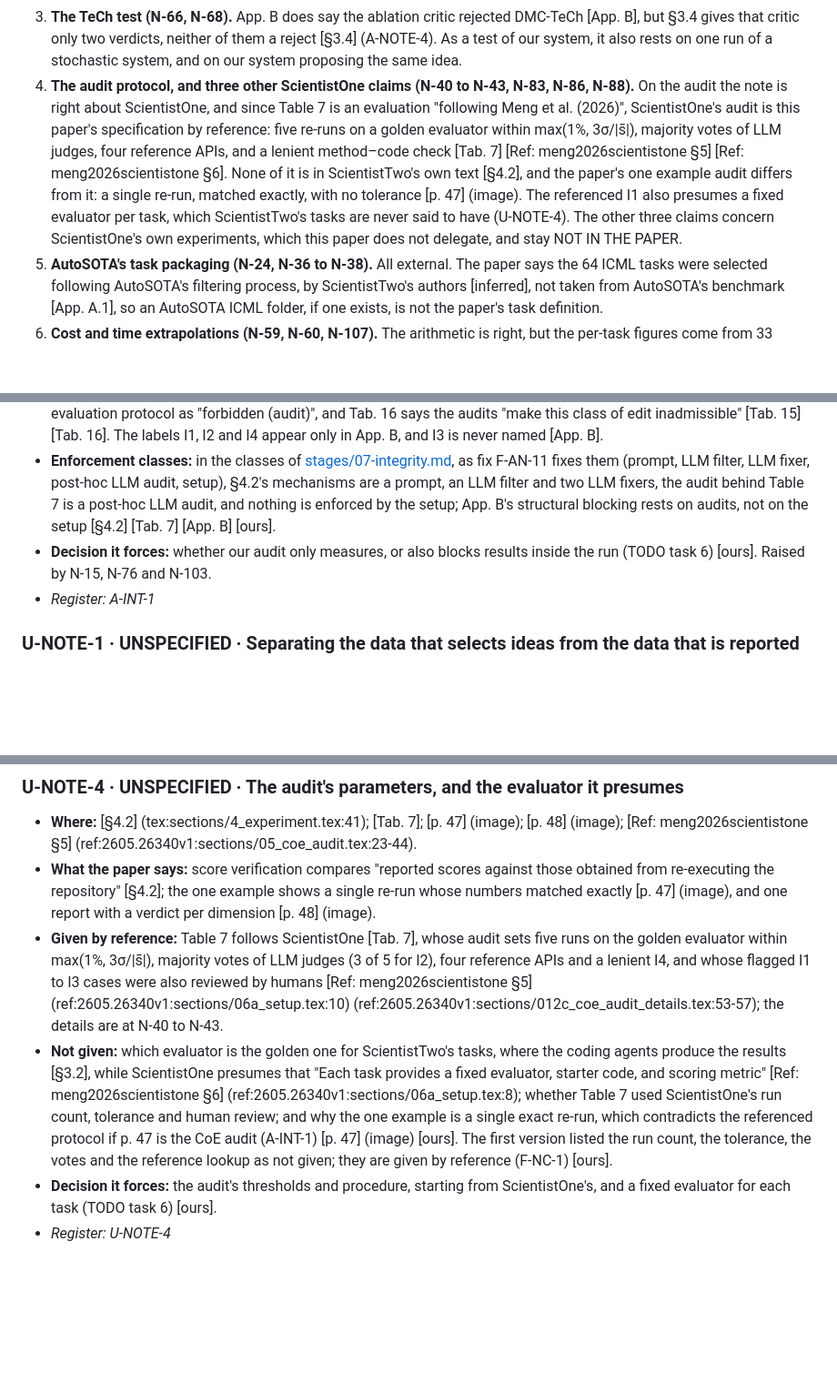
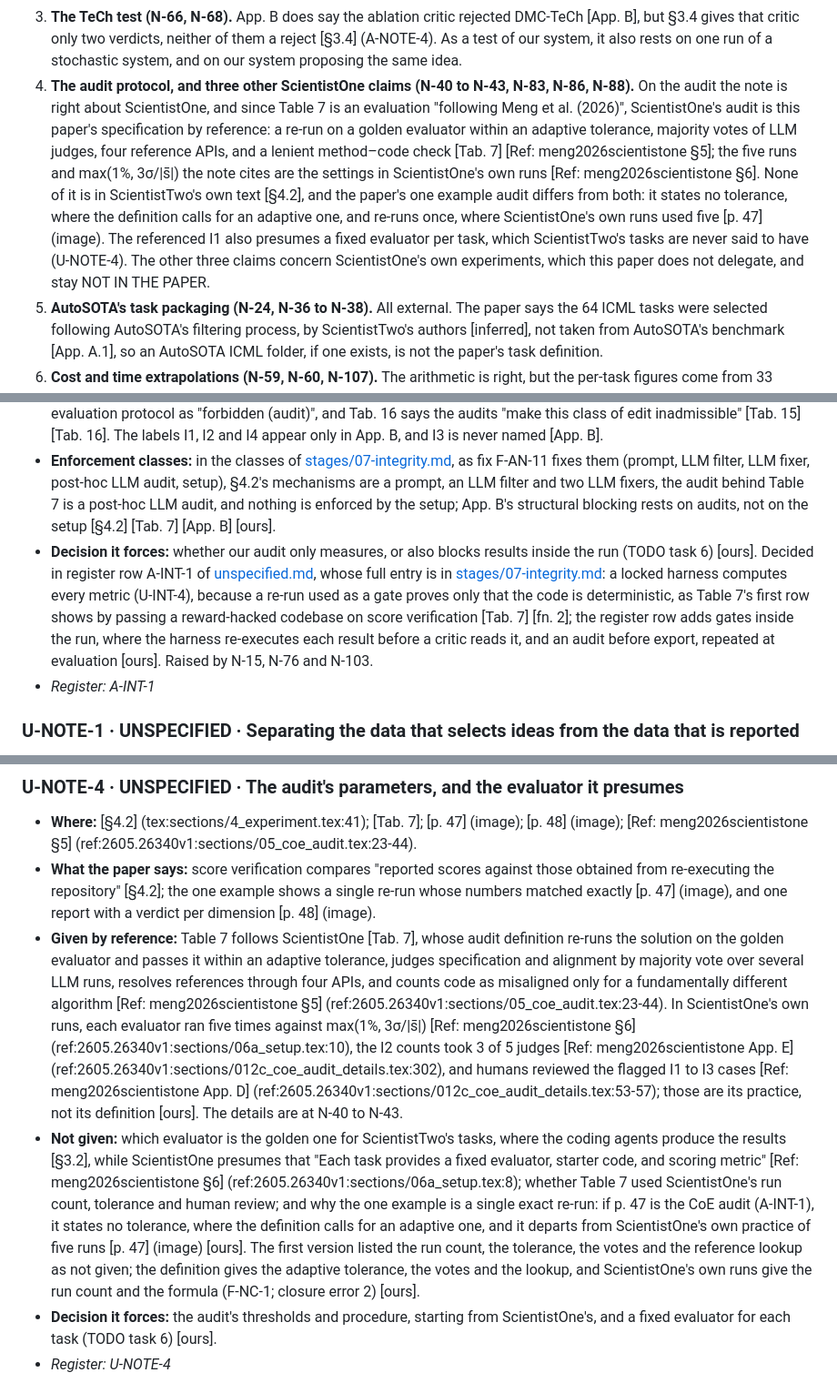
Before and after one commit to smirnovlad/GoogleScientistTwo, a Markdown page: docs/paper/note-check.md, 3 parts joined by grey strips. Shown at 91% size. GitHub-like rendering; blank space fills up the shorter version.

```diff
--- a/docs/paper/note-check.md
+++ b/docs/paper/note-check.md
@@ -26,7 +26,7 @@ No claim is outright FALSE: the note's errors are overstatements of what the pap
 1. **One stage primitive (N-78 to N-80).** The note says Listing 1 covers every row of Table 1. The paper says so too [§3], but its own stage descriptions contradict it: only one of Table 1's eleven rows fits Listing 1 exactly [Tab. 1] [Lst. 1]. Details in special case B; gaps A-NOTE-1 to A-NOTE-3.
 2. **A full control-flow spec (N-1, N-3).** A.2 leaves several quantities unset (`N_seed`, `N_0`, `N_p`, `N_t`, a full-set engineering limit), and exhaustion rules differ by stage or are not stated [App. A.2] [§3.4] [§3.6]. Control flow is not the easy part the note rates it.
 3. **The TeCh test (N-66, N-68).** App. B does say the ablation critic rejected DMC-TeCh [App. B], but §3.4 gives that critic only two verdicts, neither of them a reject [§3.4] (A-NOTE-4). As a test of our system, it also rests on one run of a stochastic system, and on our system proposing the same idea.
-4. **The audit protocol, and three other ScientistOne claims (N-40 to N-43, N-83, N-86, N-88).** On the audit the note is right about ScientistOne, and since Table 7 is an evaluation "following Meng et al. (2026)", ScientistOne's audit is this paper's specification by reference: five re-runs on a golden evaluator within max(1%, 3σ/\|s̄\|), majority votes of LLM judges, four reference APIs, and a lenient method–code check [Tab. 7] [Ref: meng2026scientistone §5] [Ref: meng2026scientistone §6]. None of it is in ScientistTwo's own text [§4.2], and the paper's one example audit differs from it: a single re-run, matched exactly, with no tolerance [p. 47] (image). The referenced I1 also presumes a fixed evaluator per task, which ScientistTwo's tasks are never said to have (U-NOTE-4). The other three claims concern ScientistOne's own experiments, which this paper does not delegate, and stay NOT IN THE PAPER.
+4. **The audit protocol, and three other ScientistOne claims (N-40 to N-43, N-83, N-86, N-88).** On the audit the note is right about ScientistOne, and since Table 7 is an evaluation "following Meng et al. (2026)", ScientistOne's audit is this paper's specification by reference: a re-run on a golden evaluator within an adaptive tolerance, majority votes of LLM judges, four reference APIs, and a lenient method–code check [Tab. 7] [Ref: meng2026scientistone §5]; the five runs and max(1%, 3σ/\|s̄\|) the note cites are the settings in ScientistOne's own runs [Ref: meng2026scientistone §6]. None of it is in ScientistTwo's own text [§4.2], and the paper's one example audit differs from both: it states no tolerance, where the definition calls for an adaptive one, and re-runs once, where ScientistOne's own runs used five [p. 47] (image). The referenced I1 also presumes a fixed evaluator per task, which ScientistTwo's tasks are never said to have (U-NOTE-4). The other three claims concern ScientistOne's own experiments, which this paper does not delegate, and stay NOT IN THE PAPER.
 5. **AutoSOTA's task packaging (N-24, N-36 to N-38).** All external. The paper says the 64 ICML tasks were selected following AutoSOTA's filtering process, by ScientistTwo's authors [inferred], not taken from AutoSOTA's benchmark [App. A.1], so an AutoSOTA ICML folder, if one exists, is not the paper's task definition.
 6. **Cost and time extrapolations (N-59, N-60, N-107).** The arithmetic is right, but the per-task figures come from 33 NeurIPS tasks only [§4.3]; the time is days per task, wall-clock by the natural reading but never stated [inferred], and not machine-days [Fig. 10a] (image); and idea refinement is 45.4% of cost, not a majority, whatever the caption says [Fig. 10b] (image).
 7. **Models (N-9, N-115).** Gemini 3.6 Flash by default; four named agents run on Claude Code with Opus 4.8 [App. A.2]. The unnamed code-writing agents most likely do too [inferred] [§4.2] [Fig. 3] (image); the planners inside the named agents are open (A-NOTE-6).
@@ -349,7 +349,7 @@ Each item states the gap, where it sits, the quotes on each side, and the decisi
 - **§4.2:** the audit "is a post-hoc evaluation framework", and the pipeline guards the four properties with "three dedicated refinement agents alongside careful agent prompt design" [§4.2]; the source Table 7 follows calls its audit "a post-hoc audit that checks whether claims in a completed paper are supported by the underlying artifacts" [Ref: meng2026scientistone §5] (ref:2605.26340v1:sections/05_coe_audit.tex:16).
 - **App. B:** "ScientistTwo instead blocks both structurally, via a reproduction re-run (I1), a protocol-immutability audit (I2)" and a method–code audit, "rather than a prompt-level list of prohibitions" [App. B]; Tab. 15 marks changes to the evaluation protocol as "forbidden (audit)", and Tab. 16 says the audits "make this class of edit inadmissible" [Tab. 15] [Tab. 16]. The labels I1, I2 and I4 appear only in App. B, and I3 is never named [App. B].
 - **Enforcement classes:** in the classes of [stages/07-integrity.md](stages/07-integrity.md), as fix F-AN-11 fixes them (prompt, LLM filter, LLM fixer, post-hoc LLM audit, setup), §4.2's mechanisms are a prompt, an LLM filter and two LLM fixers, the audit behind Table 7 is a post-hoc LLM audit, and nothing is enforced by the setup; App. B's structural blocking rests on audits, not on the setup [§4.2] [Tab. 7] [App. B] [ours].
-- **Decision it forces:** whether our audit only measures, or also blocks results inside the run (TODO task 6) [ours]. Raised by N-15, N-76 and N-103.
+- **Decision it forces:** whether our audit only measures, or also blocks results inside the run (TODO task 6) [ours]. Decided in register row A-INT-1 of [unspecified.md](unspecified.md), whose full entry is in [stages/07-integrity.md](stages/07-integrity.md): a locked harness computes every metric (U-INT-4), because a re-run used as a gate proves only that the code is deterministic, as Table 7's first row shows by passing a reward-hacked codebase on score verification [Tab. 7] [fn. 2]; the register row adds gates inside the run, where the harness re-executes each result before a critic reads it, and an audit before export, repeated at evaluation [ours]. Raised by N-15, N-76 and N-103.
 - *Register: A-INT-1*
 
 ### U-NOTE-1 · UNSPECIFIED · Separating the data that selects ideas from the data that is reported
@@ -380,8 +380,8 @@ Each item states the gap, where it sits, the quotes on each side, and the decisi
 
 - **Where:** [§4.2] (tex:sections/4_experiment.tex:41); [Tab. 7]; [p. 47] (image); [p. 48] (image); [Ref: meng2026scientistone §5] (ref:2605.26340v1:sections/05_coe_audit.tex:23-44).
 - **What the paper says:** score verification compares "reported scores against those obtained from re-executing the repository" [§4.2]; the one example shows a single re-run whose numbers matched exactly [p. 47] (image), and one report with a verdict per dimension [p. 48] (image).
-- **Given by reference:** Table 7 follows ScientistOne [Tab. 7], whose audit sets five runs on the golden evaluator within max(1%, 3σ/\|s̄\|), majority votes of LLM judges (3 of 5 for I2), four reference APIs and a lenient I4, and whose flagged I1 to I3 cases were also reviewed by humans [Ref: meng2026scientistone §5] (ref:2605.26340v1:sections/06a_setup.tex:10) (ref:2605.26340v1:sections/012c_coe_audit_details.tex:53-57); the details are at N-40 to N-43.
-- **Not given:** which evaluator is the golden one for ScientistTwo's tasks, where the coding agents produce the results [§3.2], while ScientistOne presumes that "Each task provides a fixed evaluator, starter code, and scoring metric" [Ref: meng2026scientistone §6] (ref:2605.26340v1:sections/06a_setup.tex:8); whether Table 7 used ScientistOne's run count, tolerance and human review; and why the one example is a single exact re-run, which contradicts the referenced protocol if p. 47 is the CoE audit (A-INT-1) [p. 47] (image) [ours]. The first version listed the run count, the tolerance, the votes and the reference lookup as not given; they are given by reference (F-NC-1) [ours].
+- **Given by reference:** Table 7 follows ScientistOne [Tab. 7], whose audit definition re-runs the solution on the golden evaluator and passes it within an adaptive tolerance, judges specification and alignment by majority vote over several LLM runs, resolves references through four APIs, and counts code as misaligned only for a fundamentally different algorithm [Ref: meng2026scientistone §5] (ref:2605.26340v1:sections/05_coe_audit.tex:23-44). In ScientistOne's own runs, each evaluator ran five times against max(1%, 3σ/\|s̄\|) [Ref: meng2026scientistone §6] (ref:2605.26340v1:sections/06a_setup.tex:10), the I2 counts took 3 of 5 judges [Ref: meng2026scientistone App. E] (ref:2605.26340v1:sections/012c_coe_audit_details.tex:302), and humans reviewed the flagged I1 to I3 cases [Ref: meng2026scientistone App. D] (ref:2605.26340v1:sections/012c_coe_audit_details.tex:53-57); those are its practice, not its definition [ours]. The details are at N-40 to N-43.
+- **Not given:** which evaluator is the golden one for ScientistTwo's tasks, where the coding agents produce the results [§3.2], while ScientistOne presumes that "Each task provides a fixed evaluator, starter code, and scoring metric" [Ref: meng2026scientistone §6] (ref:2605.26340v1:sections/06a_setup.tex:8); whether Table 7 used ScientistOne's run count, tolerance and human review; and why the one example is a single exact re-run: if p. 47 is the CoE audit (A-INT-1), it states no tolerance, where the definition calls for an adaptive one, and it departs from ScientistOne's own practice of five runs [p. 47] (image) [ours]. The first version listed the run count, the tolerance, the votes and the reference lookup as not given; the definition gives the adaptive tolerance, the votes and the lookup, and ScientistOne's own runs give the run count and the formula (F-NC-1; closure error 2) [ours].
 - **Decision it forces:** the audit's thresholds and procedure, starting from ScientistOne's, and a fixed evaluator for each task (TODO task 6) [ours].
 - *Register: U-NOTE-4*
 
```
Also changed, not shown: other parts of docs/paper/note-check.md (+4 -4 lines).
